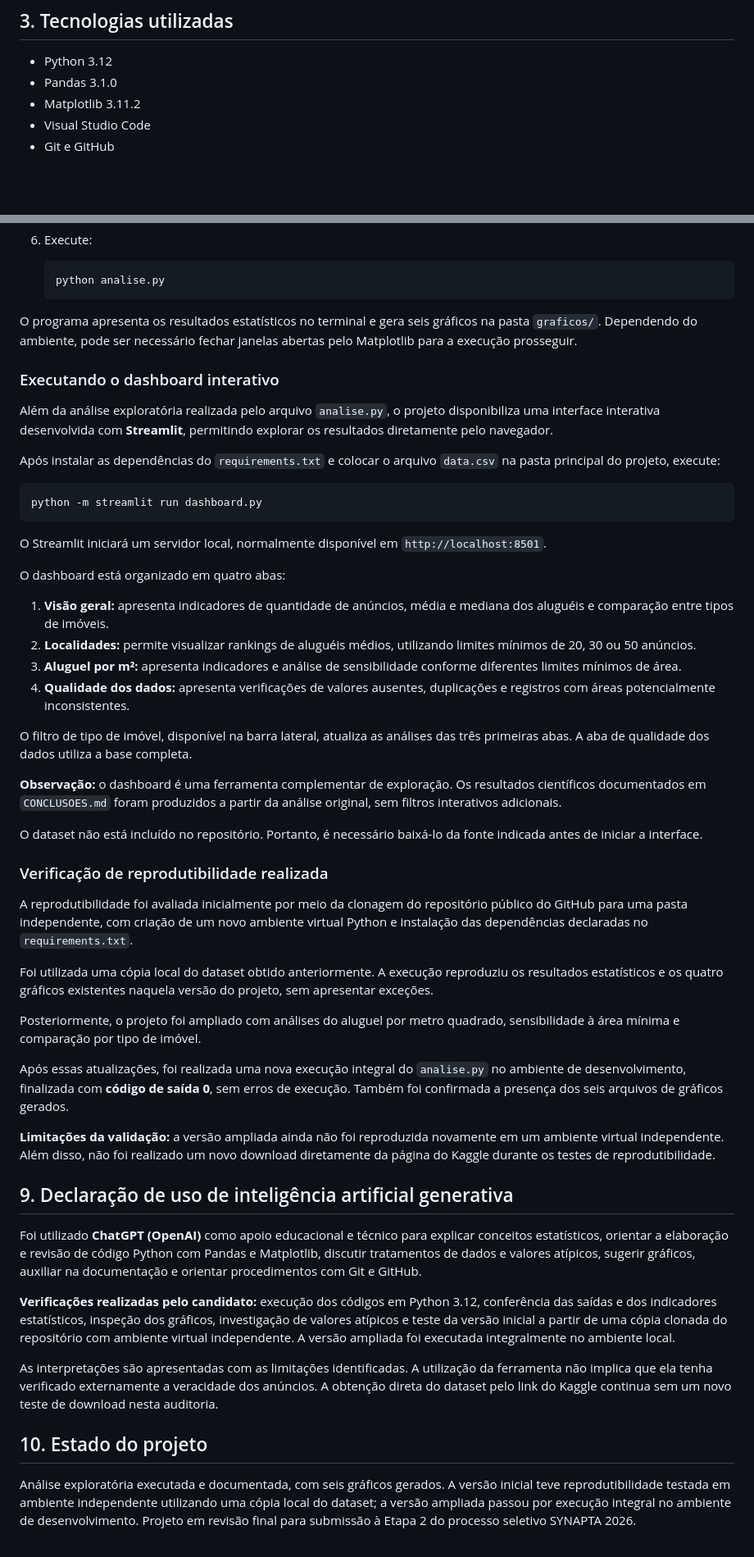
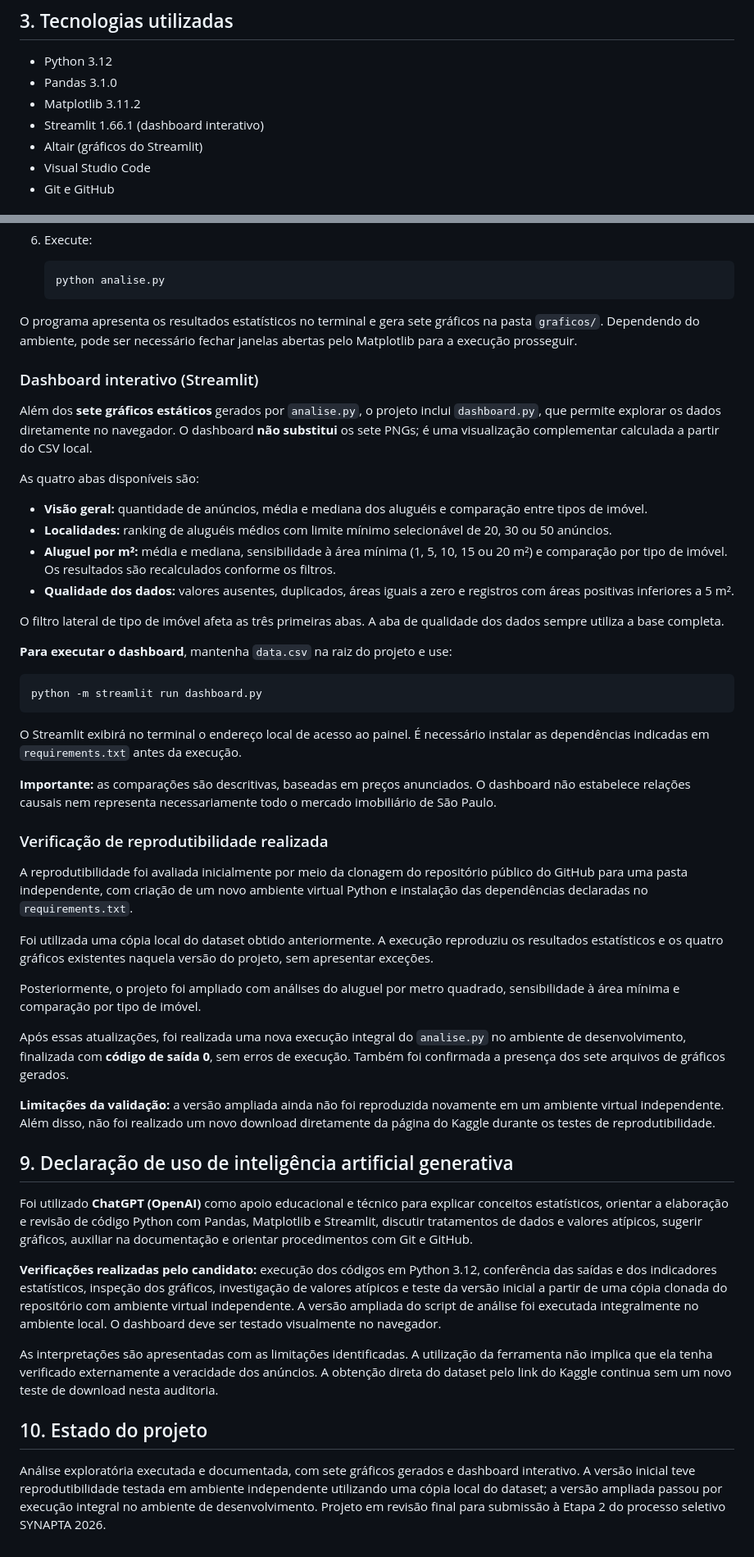
Before and after one commit to LuizBarbosa04/synapta-2026-analise-alugueis, a Markdown page: README.md, 2 parts joined by grey strips. Shown at 82% size. Rendered like a GitHub page; blank space fills up the shorter version.

````diff
--- a/README.md
+++ b/README.md
@@ -42,6 +42,8 @@ As descrições refletem a interpretação utilizada nesta análise; a base não
 - Python 3.12
 - Pandas 3.1.0
 - Matplotlib 3.11.2
+- Streamlit 1.66.1 (dashboard interativo)
+- Altair (gráficos do Streamlit)
 - Visual Studio Code
 - Git e GitHub
 
@@ -186,32 +207,30 @@ Python 3.12 e acesso ao dataset no Kaggle. Git é opcional se o repositório for
    python analise.py
    ```
 
-O programa apresenta os resultados estatísticos no terminal e gera seis gráficos na pasta `graficos/`. Dependendo do ambiente, pode ser necessário fechar janelas abertas pelo Matplotlib para a execução prosseguir.
+O programa apresenta os resultados estatísticos no terminal e gera sete gráficos na pasta `graficos/`. Dependendo do ambiente, pode ser necessário fechar janelas abertas pelo Matplotlib para a execução prosseguir.
 
-### Executando o dashboard interativo
+### Dashboard interativo (Streamlit)
 
-Além da análise exploratória realizada pelo arquivo `analise.py`, o projeto disponibiliza uma interface interativa desenvolvida com **Streamlit**, permitindo explorar os resultados diretamente pelo navegador.
+Além dos **sete gráficos estáticos** gerados por `analise.py`, o projeto inclui `dashboard.py`, que permite explorar os dados diretamente no navegador. O dashboard **não substitui** os sete PNGs; é uma visualização complementar calculada a partir do CSV local.
 
-Após instalar as dependências do `requirements.txt` e colocar o arquivo `data.csv` na pasta principal do projeto, execute:
+As quatro abas disponíveis são:
 
-```powershell
+- **Visão geral:** quantidade de anúncios, média e mediana dos aluguéis e comparação entre tipos de imóvel.
+- **Localidades:** ranking de aluguéis médios com limite mínimo selecionável de 20, 30 ou 50 anúncios.
+- **Aluguel por m²:** média e mediana, sensibilidade à área mínima (1, 5, 10, 15 ou 20 m²) e comparação por tipo de imóvel. Os resultados são recalculados conforme os filtros.
+- **Qualidade dos dados:** valores ausentes, duplicados, áreas iguais a zero e registros com áreas positivas inferiores a 5 m².
+
+O filtro lateral de tipo de imóvel afeta as três primeiras abas. A aba de qualidade dos dados sempre utiliza a base completa.
+
+**Para executar o dashboard**, mantenha `data.csv` na raiz do projeto e use:
+
+```bash
 python -m streamlit run dashboard.py
 ```
 
-O Streamlit iniciará um servidor local, normalmente disponível em `http://localhost:8501`.
+O Streamlit exibirá no terminal o endereço local de acesso ao painel. É necessário instalar as dependências indicadas em `requirements.txt` antes da execução.
 
-O dashboard está organizado em quatro abas:
-
-1. **Visão geral:** apresenta indicadores de quantidade de anúncios, média e mediana dos aluguéis e comparação entre tipos de imóveis.
-2. **Localidades:** permite visualizar rankings de aluguéis médios, utilizando limites mínimos de 20, 30 ou 50 anúncios.
-3. **Aluguel por m²:** apresenta indicadores e análise de sensibilidade conforme diferentes limites mínimos de área.
-4. **Qualidade dos dados:** apresenta verificações de valores ausentes, duplicações e registros com áreas potencialmente inconsistentes.
-
-O filtro de tipo de imóvel, disponível na barra lateral, atualiza as análises das três primeiras abas. A aba de qualidade dos dados utiliza a base completa.
-
-**Observação:** o dashboard é uma ferramenta complementar de exploração. Os resultados científicos documentados em `CONCLUSOES.md` foram produzidos a partir da análise original, sem filtros interativos adicionais.
-
-O dataset não está incluído no repositório. Portanto, é necessário baixá-lo da fonte indicada antes de iniciar a interface.
+**Importante:** as comparações são descritivas, baseadas em preços anunciados. O dashboard não estabelece relações causais nem representa necessariamente todo o mercado imobiliário de São Paulo.
 
 ### Verificação de reprodutibilidade realizada
 
@@ -221,18 +240,18 @@ Foi utilizada uma cópia local do dataset obtido anteriormente. A execução rep
 
 Posteriormente, o projeto foi ampliado com análises do aluguel por metro quadrado, sensibilidade à área mínima e comparação por tipo de imóvel.
 
-Após essas atualizações, foi realizada uma nova execução integral do `analise.py` no ambiente de desenvolvimento, finalizada com **código de saída 0**, sem erros de execução. Também foi confirmada a presença dos seis arquivos de gráficos gerados.
+Após essas atualizações, foi realizada uma nova execução integral do `analise.py` no ambiente de desenvolvimento, finalizada com **código de saída 0**, sem erros de execução. Também foi confirmada a presença dos sete arquivos de gráficos gerados.
 
 **Limitações da validação:** a versão ampliada ainda não foi reproduzida novamente em um ambiente virtual independente. Além disso, não foi realizado um novo download diretamente da página do Kaggle durante os testes de reprodutibilidade.
 
 ## 9. Declaração de uso de inteligência artificial generativa
 
-Foi utilizado **ChatGPT (OpenAI)** como apoio educacional e técnico para explicar conceitos estatísticos, orientar a elaboração e revisão de código Python com Pandas e Matplotlib, discutir tratamentos de dados e valores atípicos, sugerir gráficos, auxiliar na documentação e orientar procedimentos com Git e GitHub.
+Foi utilizado **ChatGPT (OpenAI)** como apoio educacional e técnico para explicar conceitos estatísticos, orientar a elaboração e revisão de código Python com Pandas, Matplotlib e Streamlit, discutir tratamentos de dados e valores atípicos, sugerir gráficos, auxiliar na documentação e orientar procedimentos com Git e GitHub.
 
-**Verificações realizadas pelo candidato:** execução dos códigos em Python 3.12, conferência das saídas e dos indicadores estatísticos, inspeção dos gráficos, investigação de valores atípicos e teste da versão inicial a partir de uma cópia clonada do repositório com ambiente virtual independente. A versão ampliada foi executada integralmente no ambiente local.
+**Verificações realizadas pelo candidato:** execução dos códigos em Python 3.12, conferência das saídas e dos indicadores estatísticos, inspeção dos gráficos, investigação de valores atípicos e teste da versão inicial a partir de uma cópia clonada do repositório com ambiente virtual independente. A versão ampliada do script de análise foi executada integralmente no ambiente local. O dashboard deve ser testado visualmente no navegador.
 
 As interpretações são apresentadas com as limitações identificadas. A utilização da ferramenta não implica que ela tenha verificado externamente a veracidade dos anúncios. A obtenção direta do dataset pelo link do Kaggle continua sem um novo teste de download nesta auditoria.
 
 ## 10. Estado do projeto
 
-Análise exploratória executada e documentada, com seis gráficos gerados. A versão inicial teve reprodutibilidade testada em ambiente independente utilizando uma cópia local do dataset; a versão ampliada passou por execução integral no ambiente de desenvolvimento. Projeto em revisão final para submissão à Etapa 2 do processo seletivo SYNAPTA 2026.
+Análise exploratória executada e documentada, com sete gráficos gerados e dashboard interativo. A versão inicial teve reprodutibilidade testada em ambiente independente utilizando uma cópia local do dataset; a versão ampliada passou por execução integral no ambiente de desenvolvimento. Projeto em revisão final para submissão à Etapa 2 do processo seletivo SYNAPTA 2026.
````
Also changed, not shown: other parts of README.md (+21 -2 lines), CONCLUSOES.md (+30 -24 lines), graficos/aluguel_m2_por_tipo_imovel.png (added), graficos/distribuicao_alugueis.png, 2 other files.
